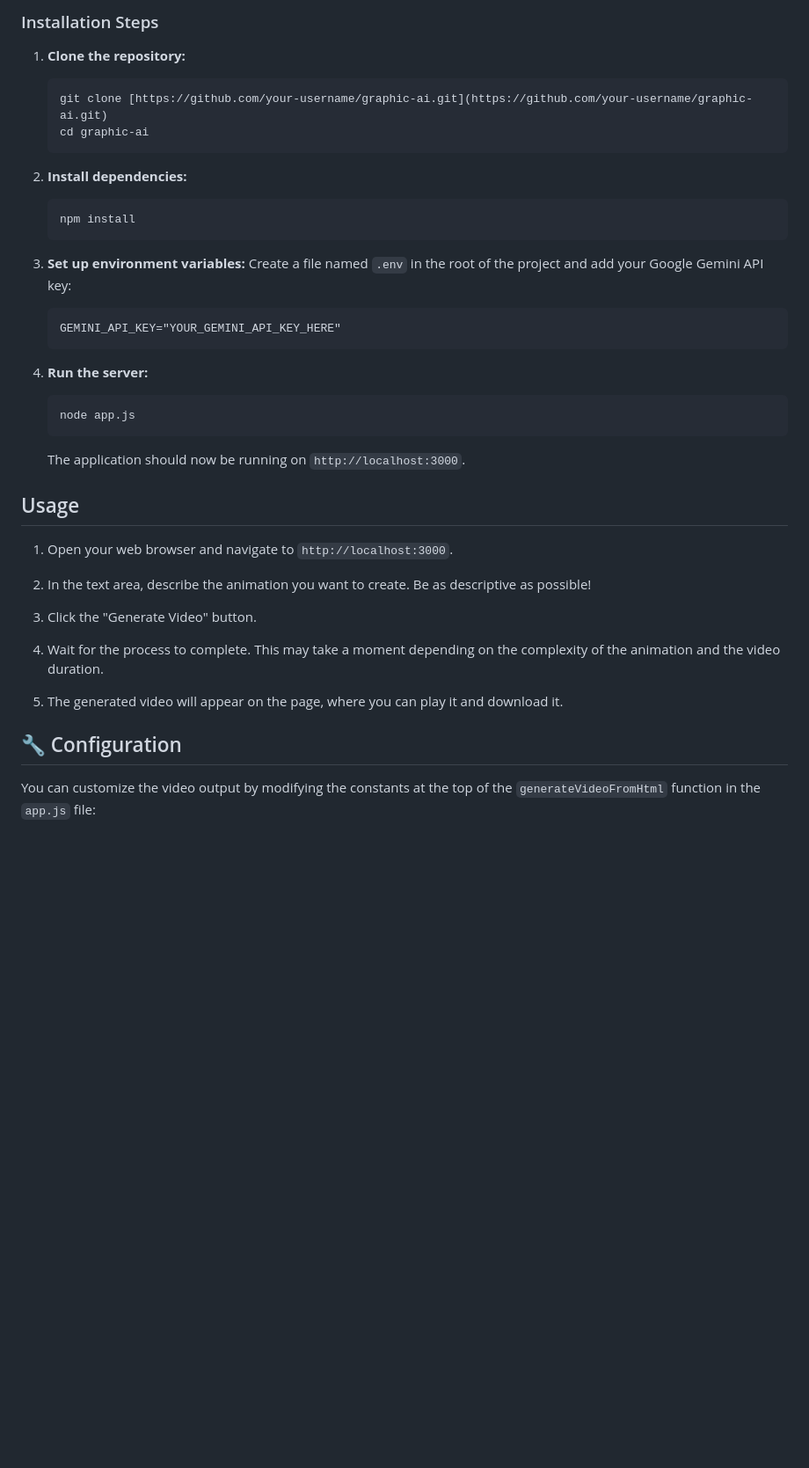
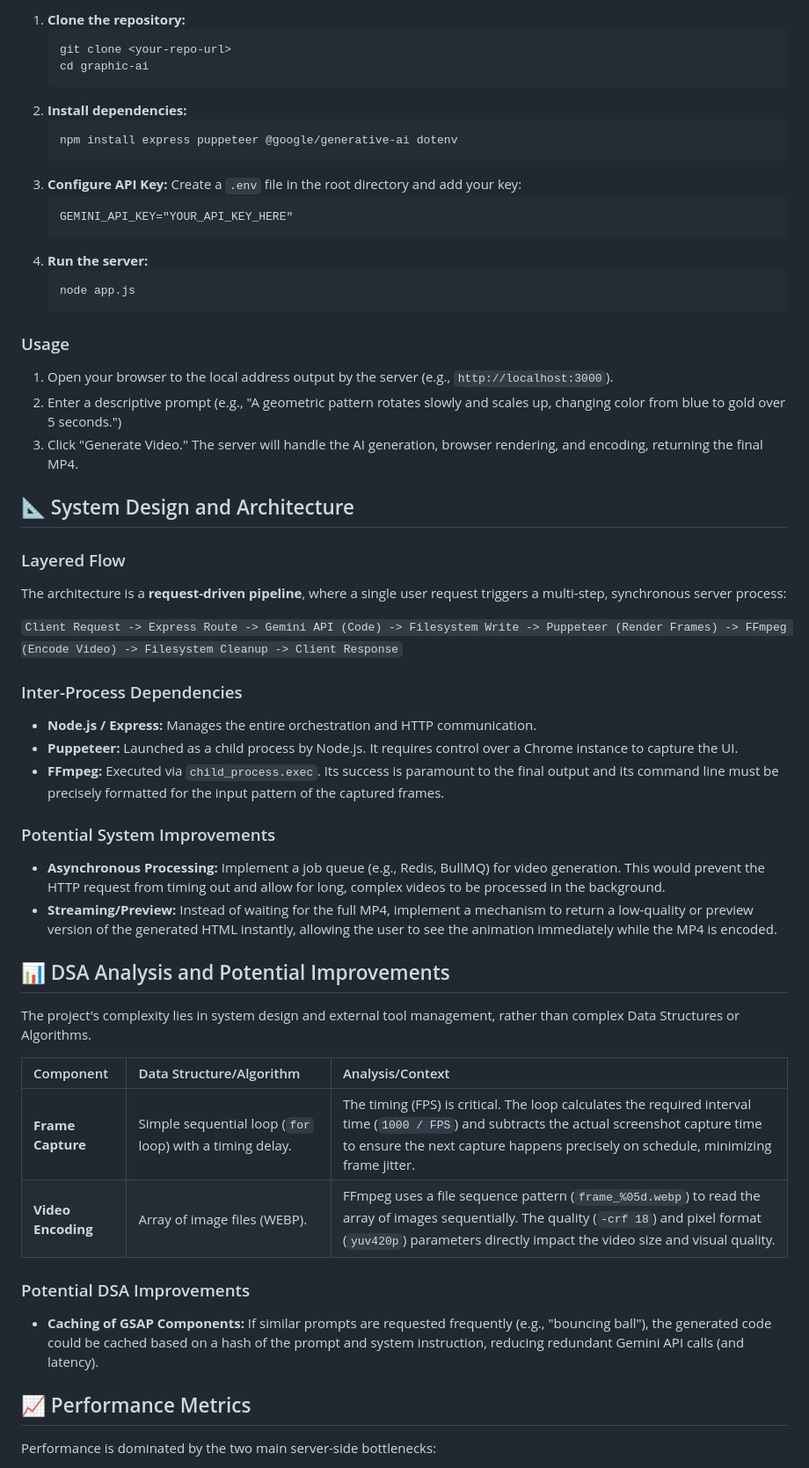
Before and after one commit to yourdevharsh/Graphic-AI, a Markdown page: README.md, the part around one of its changes. Shown at 88% size. Rendered like a GitHub page; blank space fills up the shorter version.

````diff
--- a/README.md
+++ b/README.md
@@ -58,47 +58,62 @@ Follow these steps to get the project running on your local machine.
 
-### Installation Steps
+1.  **Clone the repository:**
+    ```bash
+    git clone <your-repo-url>
+    cd graphic-ai
+    ```
+2.  **Install dependencies:**
+    ```bash
+    npm install express puppeteer @google/generative-ai dotenv
+    ```
+3.  **Configure API Key:**
+    Create a `.env` file in the root directory and add your key:
+    ```
+    GEMINI_API_KEY="YOUR_API_KEY_HERE"
+    ```
+4.  **Run the server:**
+    ```bash
+    node app.js
+    ```
 
-1. **Clone the repository:**
+### Usage
 
-   ```bash
-   git clone [https://github.com/your-username/graphic-ai.git](https://github.com/your-username/graphic-ai.git)
-   cd graphic-ai
-   ```
+1.  Open your browser to the local address output by the server (e.g., `http://localhost:3000`).
+2.  Enter a descriptive prompt (e.g., "A geometric pattern rotates slowly and scales up, changing color from blue to gold over 5 seconds.")
+3.  Click "Generate Video." The server will handle the AI generation, browser rendering, and encoding, returning the final MP4.
 
-2. **Install dependencies:**
+## 📐 System Design and Architecture
 
-   ```bash
-   npm install
-   ```
+### Layered Flow
 
-3. **Set up environment variables:**
-   Create a file named `.env` in the root of the project and add your Google Gemini API key:
+The architecture is a **request-driven pipeline**, where a single user request triggers a multi-step, synchronous server process:
 
-   ```
-   GEMINI_API_KEY="YOUR_GEMINI_API_KEY_HERE"
-   ```
+`Client Request -> Express Route -> Gemini API (Code) -> Filesystem Write -> Puppeteer (Render Frames) -> FFmpeg (Encode Video) -> Filesystem Cleanup -> Client Response`
 
-4. **Run the server:**
+### Inter-Process Dependencies
 
-   ```bash
-   node app.js
-   ```
+* **Node.js / Express:** Manages the entire orchestration and HTTP communication.
+* **Puppeteer:** Launched as a child process by Node.js. It requires control over a Chrome instance to capture the UI.
+* **FFmpeg:** Executed via `child_process.exec`. Its success is paramount to the final output and its command line must be precisely formatted for the input pattern of the captured frames.
 
-   The application should now be running on `http://localhost:3000`.
+### Potential System Improvements
 
-## Usage
+* **Asynchronous Processing:** Implement a job queue (e.g., Redis, BullMQ) for video generation. This would prevent the HTTP request from timing out and allow for long, complex videos to be processed in the background.
+* **Streaming/Preview:** Instead of waiting for the full MP4, implement a mechanism to return a low-quality or preview version of the generated HTML instantly, allowing the user to see the animation immediately while the MP4 is encoded.
 
-1. Open your web browser and navigate to `http://localhost:3000`.
+## 📊 DSA Analysis and Potential Improvements
 
-2. In the text area, describe the animation you want to create. Be as descriptive as possible!
+The project's complexity lies in system design and external tool management, rather than complex Data Structures or Algorithms.
 
-3. Click the "Generate Video" button.
+| Component | Data Structure/Algorithm | Analysis/Context |
+| :--- | :--- | :--- |
+| **Frame Capture** | Simple sequential loop (`for` loop) with a timing delay. | The timing (FPS) is critical. The loop calculates the required interval time (`1000 / FPS`) and subtracts the actual screenshot capture time to ensure the next capture happens precisely on schedule, minimizing frame jitter. |
+| **Video Encoding** | Array of image files (WEBP). | FFmpeg uses a file sequence pattern (`frame_%05d.webp`) to read the array of images sequentially. The quality (`-crf 18`) and pixel format (`yuv420p`) parameters directly impact the video size and visual quality. |
 
-4. Wait for the process to complete. This may take a moment depending on the complexity of the animation and the video duration.
+### Potential DSA Improvements
 
-5. The generated video will appear on the page, where you can play it and download it.
+* **Caching of GSAP Components:** If similar prompts are requested frequently (e.g., "bouncing ball"), the generated code could be cached based on a hash of the prompt and system instruction, reducing redundant Gemini API calls (and latency).
 
-## 🔧 Configuration
+## 📈 Performance Metrics
 
-You can customize the video output by modifying the constants at the top of the `generateVideoFromHtml` function in the `app.js` file:
+Performance is dominated by the two main server-side bottlenecks:
 
````
Also changed, not shown: other parts of README.md (+55 -45 lines).
